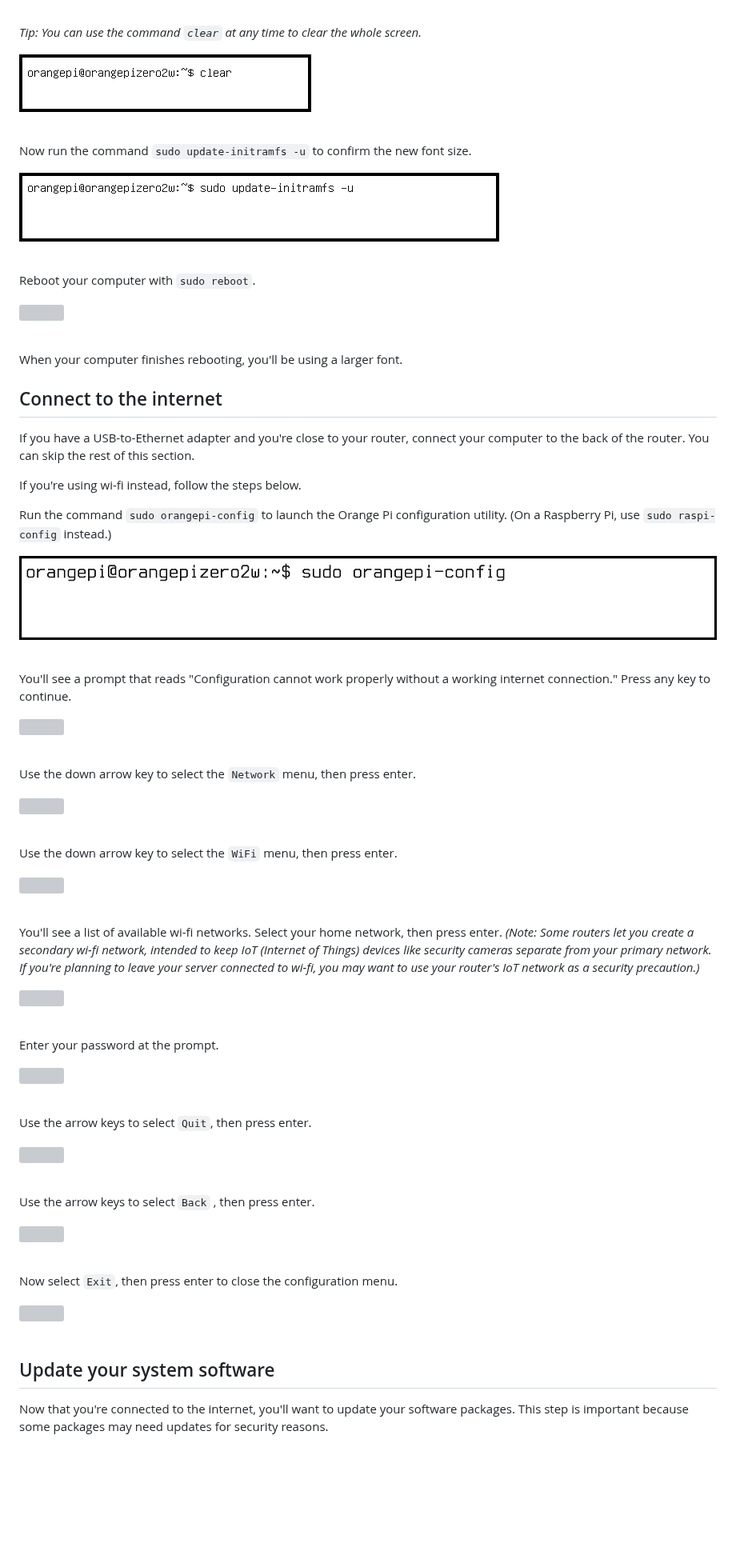
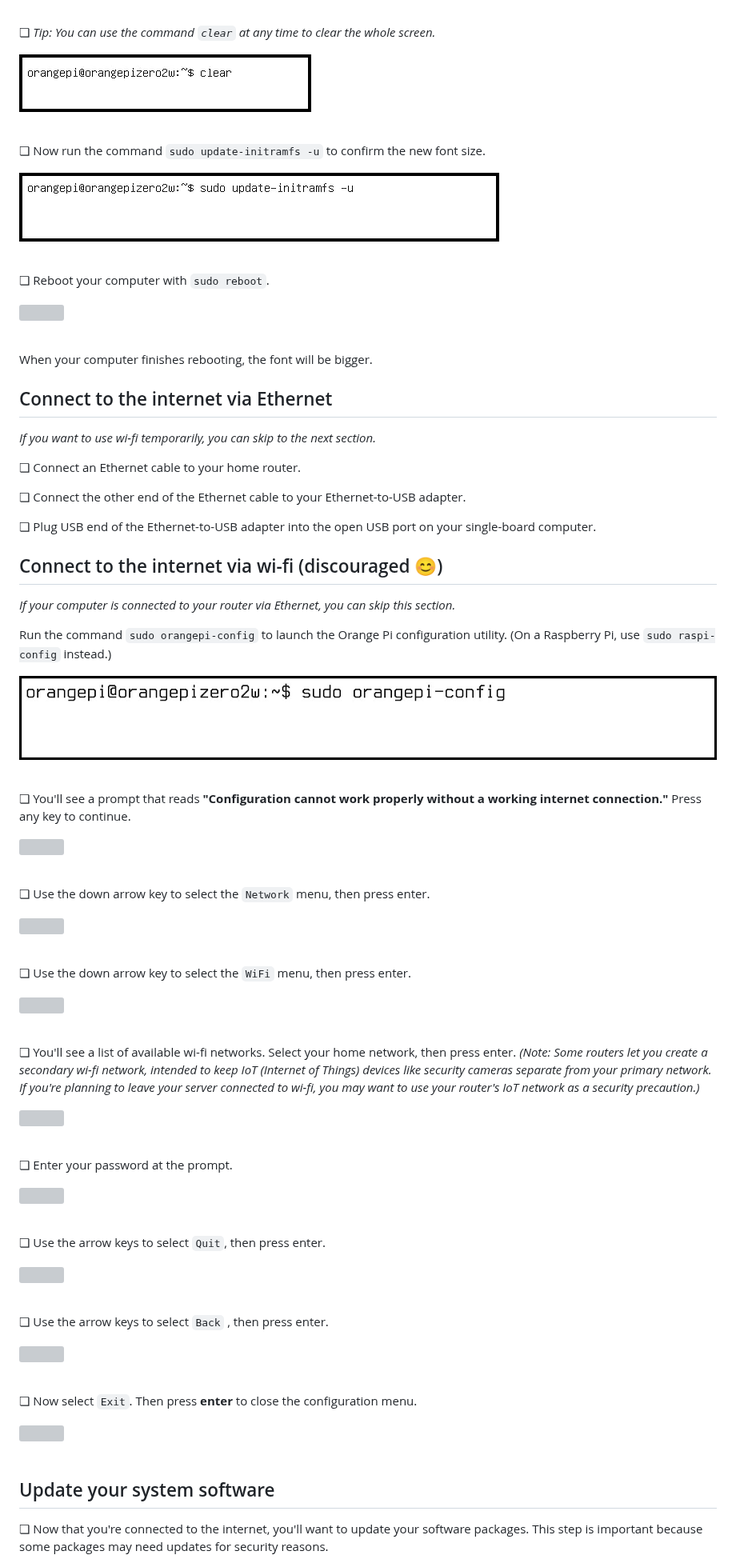
Before and after one commit to iffybooks/host-a-website-at-home, a Markdown page: README.md, the part around one of its changes. Shown at 80% size. Rendered like a GitHub page; blank space fills up the shorter version; grey boxes are pictures that could not be loaded.

```diff
--- a/README.md
+++ b/README.md
@@ -166,31 +168,39 @@ Press enter again to confirm the filename.
 
 &nbsp;
 
-*Tip: You can use the command `clear` at any time to clear the whole screen.*
+❏ *Tip: You can use the command `clear` at any time to clear the whole screen.*
 
 <img src="images/vlcsnap-2024-05-04-18h10m40s187_border.png" />
 
 &nbsp;
 
-Now run the command `sudo update-initramfs -u` to confirm the new font size.
+❏ Now run the command `sudo update-initramfs -u` to confirm the new font size.
 
 <img src="images/vlcsnap-2024-05-04-18h11m04s235_border.png" />
 
 &nbsp;
 
-Reboot your computer with `sudo reboot`.
+❏ Reboot your computer with `sudo reboot`.
 
 <img src="images/vlcsnap-2024-05-04-18h11m41s482_border.png" />
 
 &nbsp;
 
-When your computer finishes rebooting, you'll be using a larger font.
+When your computer finishes rebooting, the font will be bigger.
 
-## Connect to the internet
+## Connect to the internet via Ethernet
 
-If you have a USB-to-Ethernet adapter and you're close to your router, connect your computer to the back of the router. You can skip the rest of this section.
+*If you want to use wi-fi temporarily, you can skip to the next section.*
 
-If you're using wi-fi instead, follow the steps below.
+❏ Connect an Ethernet cable to your home router.
+
+❏ Connect the other end of the Ethernet cable to your Ethernet-to-USB adapter.
+
+❏ Plug USB end of the Ethernet-to-USB adapter into the open USB port on your single-board computer.
+
+## Connect to the internet via wi-fi (discouraged 😊)
+
+*If your computer is connected to your router via Ethernet, you can skip this section.*
 
 Run the command `sudo orangepi-config` to launch the Orange Pi configuration utility. (On a Raspberry Pi, use `sudo raspi-config` instead.)
 
@@ -198,49 +208,49 @@ Run the command `sudo orangepi-config` to launch the Orange Pi configuration uti
 
 &nbsp;
 
-You'll see a prompt that reads "Configuration cannot work properly without a working internet connection." Press any key to continue.
+❏ You'll see a prompt that reads **"Configuration cannot work properly without a working internet connection."** Press any key to continue.
 
 <img src="images/vlcsnap-2024-05-04-18h12m53s220_border.png" />
 
 &nbsp;
 
-Use the down arrow key to select the `Network` menu, then press enter.
+❏ Use the down arrow key to select the `Network` menu, then press enter.
 
 <img src="images/vlcsnap-2024-05-04-18h13m01s027.png" />
 
 &nbsp;
 
-Use the down arrow key to select the `WiFi` menu, then press enter.
+❏ Use the down arrow key to select the `WiFi` menu, then press enter.
 
 <img src="images/vlcsnap-2024-05-04-18h13m11s710.png" />
 
 &nbsp;
 
-You'll see a list of available wi-fi networks. Select your home network, then press enter. *(Note: Some routers let you create a secondary wi-fi network, intended to keep IoT (Internet of Things) devices like security cameras separate from your primary network. If you're planning to leave your server connected to wi-fi, you may want to use your router's IoT network as a security precaution.)*
+❏ You'll see a list of available wi-fi networks. Select your home network, then press enter. *(Note: Some routers let you create a secondary wi-fi network, intended to keep IoT (Internet of Things) devices like security cameras separate from your primary network. If you're planning to leave your server connected to wi-fi, you may want to use your router's IoT network as a security precaution.)*
 
 <img src="images/vlcsnap-2024-05-04-18h13m15s945.png" />
 
 &nbsp;
 
-Enter your password at the prompt.
+❏ Enter your password at the prompt.
 
 <img src="images/vlcsnap-2024-05-04-18h13m28s733.png" />
 
 &nbsp;
 
-Use the arrow keys to select `Quit`, then press enter.
+❏ Use the arrow keys to select `Quit`, then press enter.
 
 <img src="images/vlcsnap-2024-05-04-18h13m57s055.png" />
 
 &nbsp;
 
-Use the arrow keys to select `Back` , then press enter.
+❏ Use the arrow keys to select `Back` , then press enter.
 
 <img src="images/vlcsnap-2024-05-04-18h14m41s289.png" />
 
 &nbsp;
 
-Now select `Exit`, then press enter to close the configuration menu.
+❏ Now select `Exit`. Then press **enter** to close the configuration menu.
 
 <img src="images/vlcsnap-2024-05-04-18h14m47s352.png" />
 
@@ -248,5 +258,5 @@ Now select `Exit`, then press enter to close the configuration menu.
 
 ## Update your system software
 
-Now that you're connected to the internet, you'll want to update your software packages. This step is important because some packages may need updates for security reasons.
+❏ Now that you're connected to the internet, you'll want to update your software packages. This step is important because some packages may need updates for security reasons.
 
```
Also changed, not shown: other parts of README.md (+32 -30 lines).
